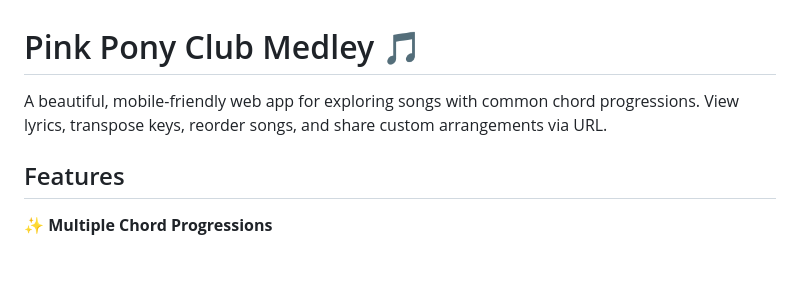
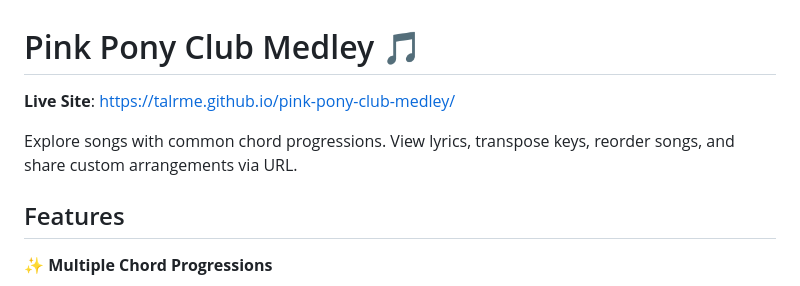
Before and after one commit to talrme/pink-pony-club-medley, a Markdown page: README.md, the part around the change. GitHub-like rendering; blank space fills up the shorter version.

Commit message:
Update README with live site link

```diff
--- a/README.md
+++ b/README.md
@@ -1,6 +1,8 @@
 # Pink Pony Club Medley 🎵
 
-A beautiful, mobile-friendly web app for exploring songs with common chord progressions. View lyrics, transpose keys, reorder songs, and share custom arrangements via URL.
+**Live Site**: https://talrme.github.io/pink-pony-club-medley/
+
+Explore songs with common chord progressions. View lyrics, transpose keys, reorder songs, and share custom arrangements via URL.
 
 ## Features
 
```
